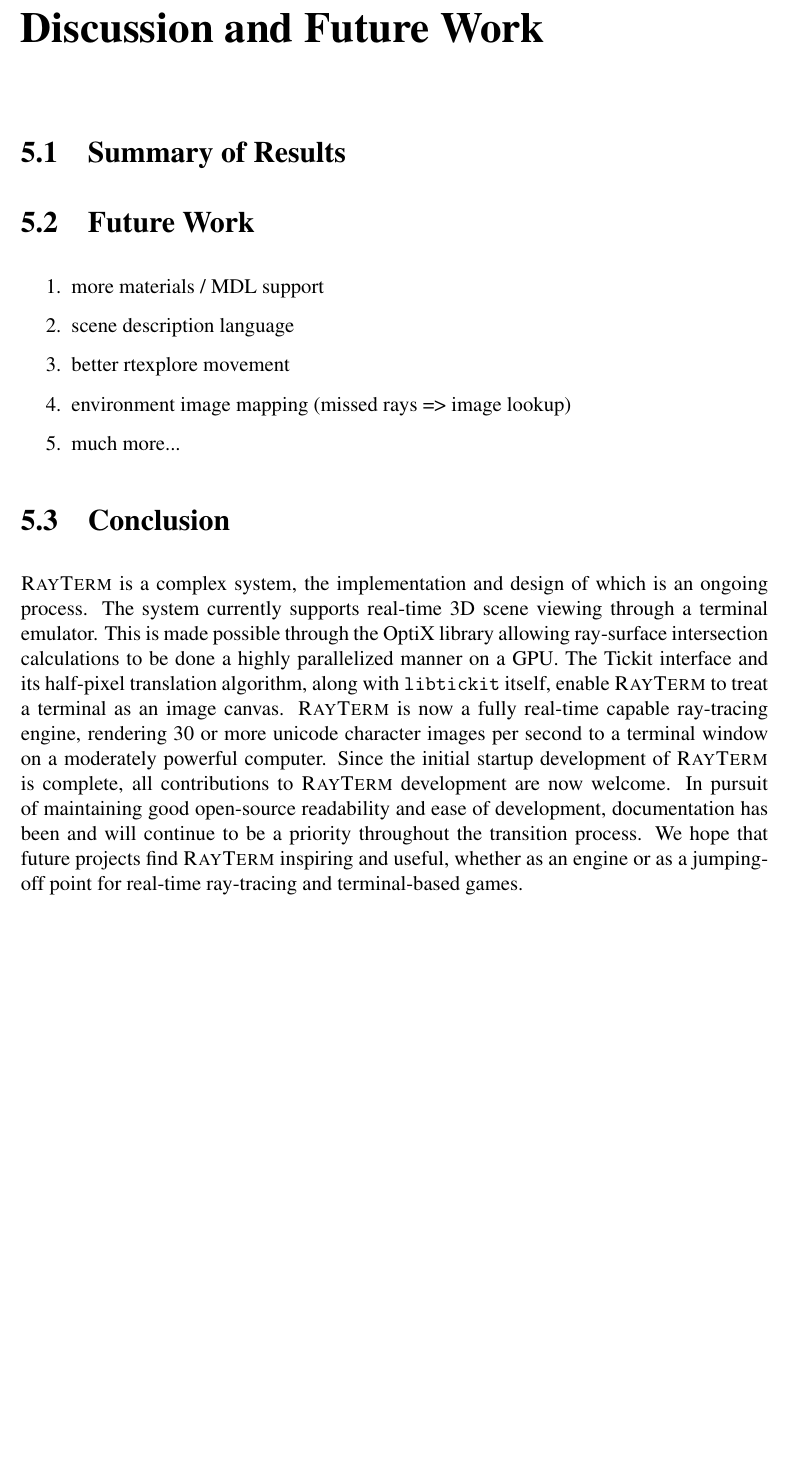
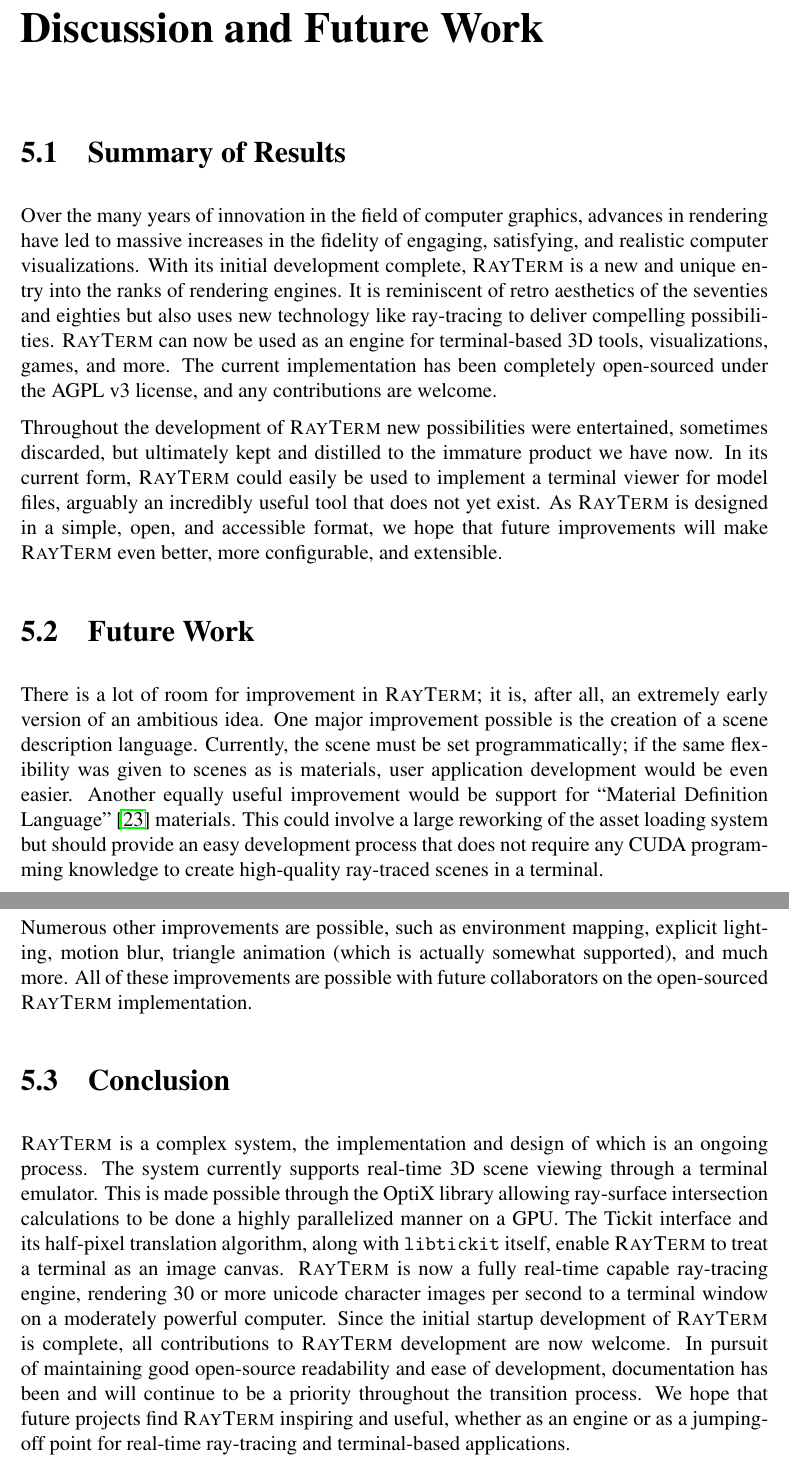
Before and after one commit to Michionlion/rayterm-thesis, a LaTeX thesis (thesis.tex, which reads ch05_conclusion.tex): part of page 51 of 58 before the commit and two parts of pages 51 and 52 of 59 after it, the two joined at a grey line, cut so that both start at the same text, the shorter picture padded with empty space. Compiled offline with pdfLaTeX.

Commit message:
Add completed conclusion

```diff
--- a/ch05_conclusion.tex
+++ b/ch05_conclusion.tex
@@ -10,15 +10,26 @@
 
 \section{Summary of Results}\label{ch:conclusion:summary}
 
+Over the many years of innovation in the field of computer graphics, advances in rendering have led to massive increases in the fidelity of engaging, satisfying, and realistic computer visualizations.
+With its initial development complete, \name\ is a new and unique entry into the ranks of rendering engines.
+It is reminiscent of retro aesthetics of the seventies and eighties but also uses new technology like ray-tracing to deliver compelling possibilities.
+\name\ can now be used as an engine for terminal-based 3D tools, visualizations, games, and more.
+The current implementation has been completely open-sourced under the AGPL v3 license, and any contributions are welcome.
+
+Throughout the development of \name\ new possibilities were entertained, sometimes discarded, but ultimately kept and distilled to the immature product we have now.
+In its current form, \name\ could easily be used to implement a terminal viewer for model files, arguably an incredibly useful tool that does not yet exist.
+As \name\ is designed in a simple, open, and accessible format, we hope that future improvements will make \name\ even better, more configurable, and extensible.
+
 \section{Future Work}\label{ch:conclusion:future}
 
-\begin{enumerate}
-  \item more materials / MDL support
-  \item scene description language
-  \item better rtexplore movement
-  \item environment image mapping (missed rays => image lookup)
-  \item much more...
-\end{enumerate}
+There is a lot of room for improvement in \name; it is, after all, an extremely early version of an ambitious idea.
+One major improvement possible is the creation of a scene description language.
+Currently, the scene must be set programmatically; if the same flexibility was given to scenes as is materials, user application development would be even easier.
+Another equally useful improvement would be support for ``Material Definition Language'' \cite{nvidia2015mdl} materials.
+This could involve a large reworking of the asset loading system but should provide an easy development process that does not require any CUDA programming knowledge to create high-quality ray-traced scenes in a terminal.
+
+Numerous other improvements are possible, such as environment mapping, explicit lighting, motion blur, triangle animation (which is actually somewhat supported), and much more.
+All of these improvements are possible with future collaborators on the open-sourced \name\ implementation.
 
 \section{Conclusion}\label{ch:conclusion:end}
 
@@ -29,4 +40,4 @@
 \name\ is now a fully real-time capable ray-tracing engine, rendering 30 or more unicode character images per second to a terminal window on a moderately powerful computer.
 Since the initial startup development of \name\ is complete, all contributions to \name\ development are now welcome.
 In pursuit of maintaining good open-source readability and ease of development, documentation has been and will continue to be a priority throughout the transition process.
-We hope that future projects find \name\ inspiring and useful, whether as an engine or as a jumping-off point for real-time ray-tracing and terminal-based games.
+We hope that future projects find \name\ inspiring and useful, whether as an engine or as a jumping-off point for real-time ray-tracing and terminal-based applications.
```
